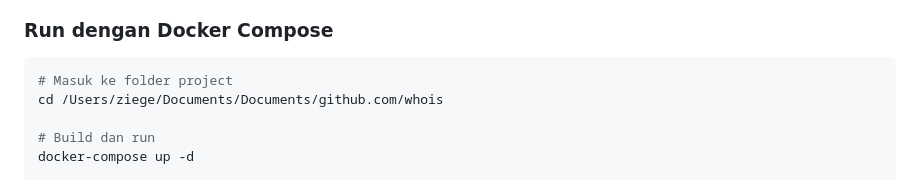
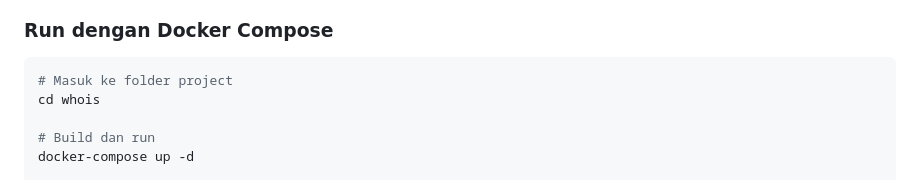
Before and after one commit to ardantus/whois, a Markdown page: README.md, the part around the change. GitHub-like rendering.

Commit message:
Update README: masuk ke folder project

````diff
--- a/README.md
+++ b/README.md
@@ -21,7 +21,7 @@ Website Node.js untuk deteksi IP, WHOIS lookup, Ping, Traceroute, DNS lookup, da
 
 ```bash
 # Masuk ke folder project
-cd /Users/ziege/Documents/Documents/github.com/whois
+cd whois
 
 # Build dan run
 docker-compose up -d
````
